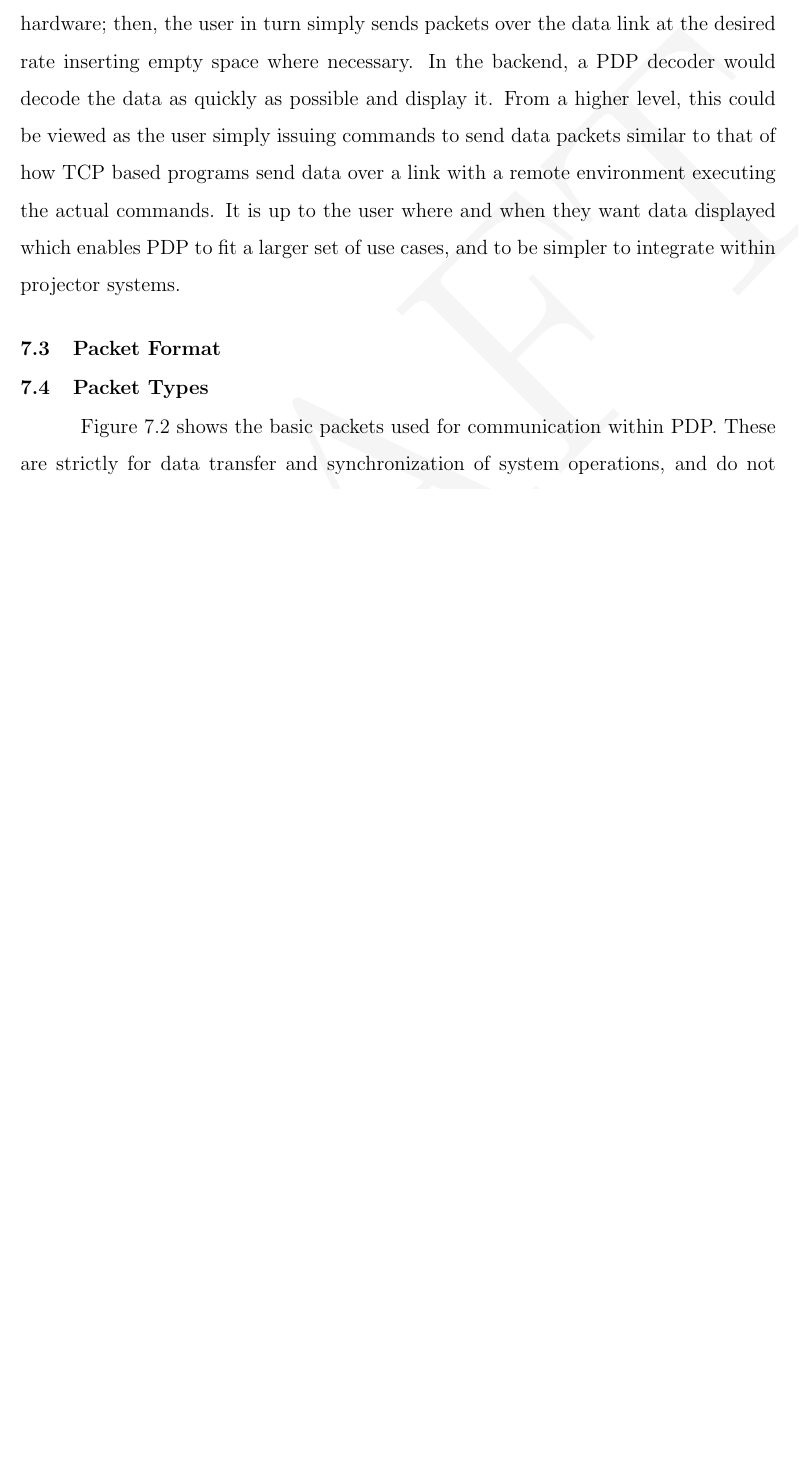
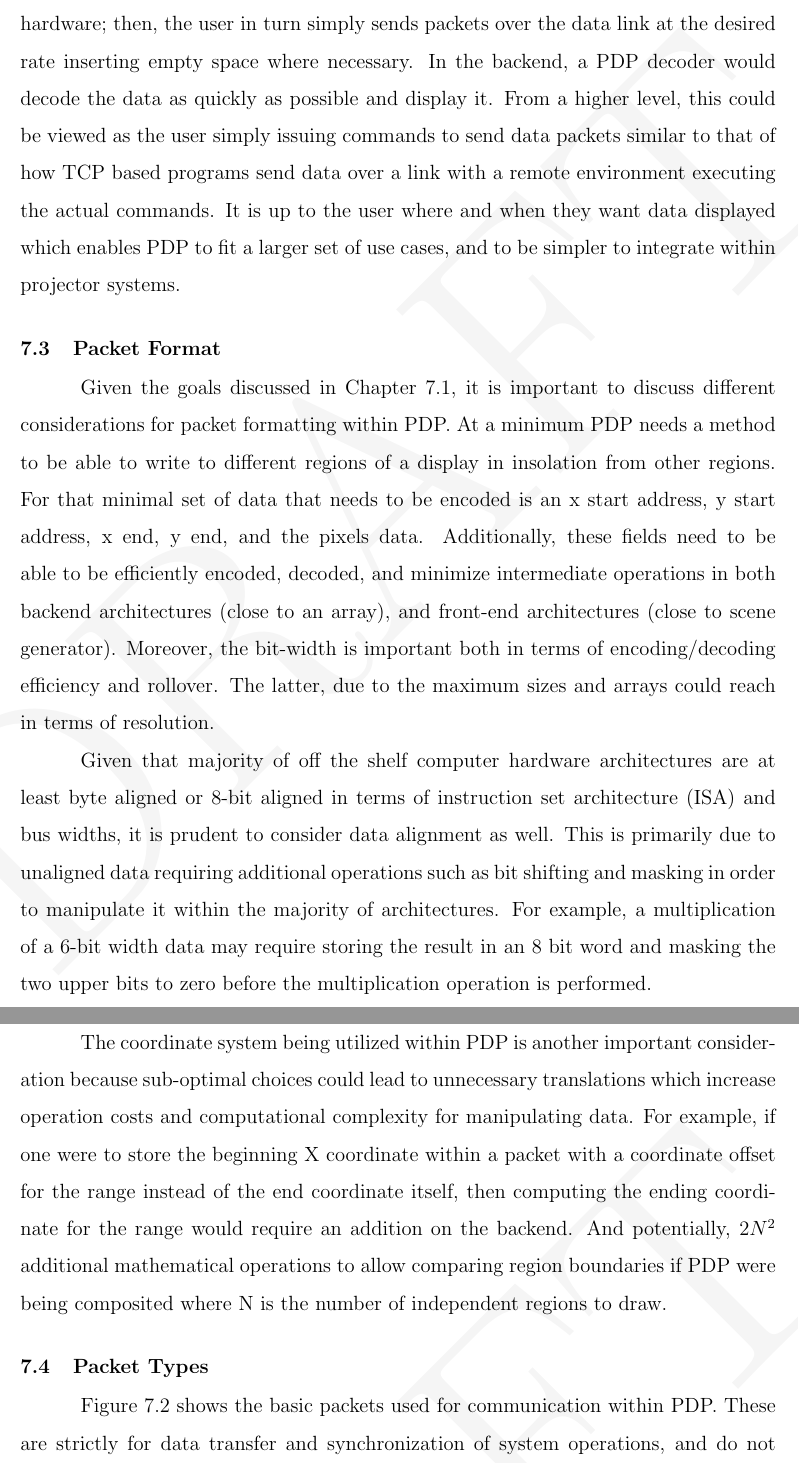
Before and after one commit to snaphat/phd_aaron_landwehr, a LaTeX thesis (_THESIS.tex, which reads text/pdp_protocol.tex): part of page 66 of 107 before the commit and two parts of pages 66 and 67 of 109 after it, the two joined at a grey line, cut so that both start at the same text, the shorter picture padded with empty space. Compiled offline with pdfLaTeX; a LaTeX package or settings file that is missing is left out.

Commit message:
Add pdp format section

```diff
--- a/text/pdp_protocol.tex
+++ b/text/pdp_protocol.tex
@@ -71,6 +70,13 @@ This chapter discusses the underlying communication details of the packetized di
 
 \section{Packet Format}
     \label{sec:packet_format}
+    Given the goals discussed in Chapter~\ref{sec:design_methodology}, it is important to discuss different considerations for packet formatting within PDP. At a minimum PDP needs a method to be able to write to different regions of a display in insolation from other regions. For that minimal set of data that needs to be encoded is an x start address, y start address, x end, y end, and the pixels data. Additionally, these fields need to be able to be efficiently encoded, decoded, and minimize intermediate operations in both backend architectures (close to an array), and front-end architectures (close to scene generator). Moreover, the bit-width is important both in terms of encoding/decoding efficiency and rollover. The latter, due to the maximum sizes and arrays could reach in terms of resolution.
+
+    Given that majority of off the shelf computer hardware architectures are at least byte aligned or 8-bit aligned in terms of instruction set architecture (ISA) and bus widths, it is prudent to consider data alignment as well. This is primarily due to unaligned data requiring additional operations such as bit shifting and masking in order to manipulate it within the majority of architectures. For example, a multiplication of a 6-bit width data may require storing the result in an 8 bit word and masking the two upper bits to zero before the multiplication operation is performed.
+
+    The coordinate system being utilized within PDP is another important consideration because sub-optimal choices could lead to unnecessary translations which increase operation costs and computational complexity for manipulating data. For example, if one were to store the beginning X coordinate within a packet with a coordinate offset for the range instead of the end coordinate itself, then computing the ending coordinate for the range would require an addition on the backend. And potentially, $2N^2$ additional mathematical operations to allow comparing region boundaries if PDP were being composited where N is the number of independent regions to draw.
+
+
     %FIXME: REAL PROPOSAL slides 31 and 32 talk about packet considerations and details
     %slide 31:
         %- Minimize what we need
```
Also changed, not shown: text/pdp_protocol.tex (3 more changed lines).
